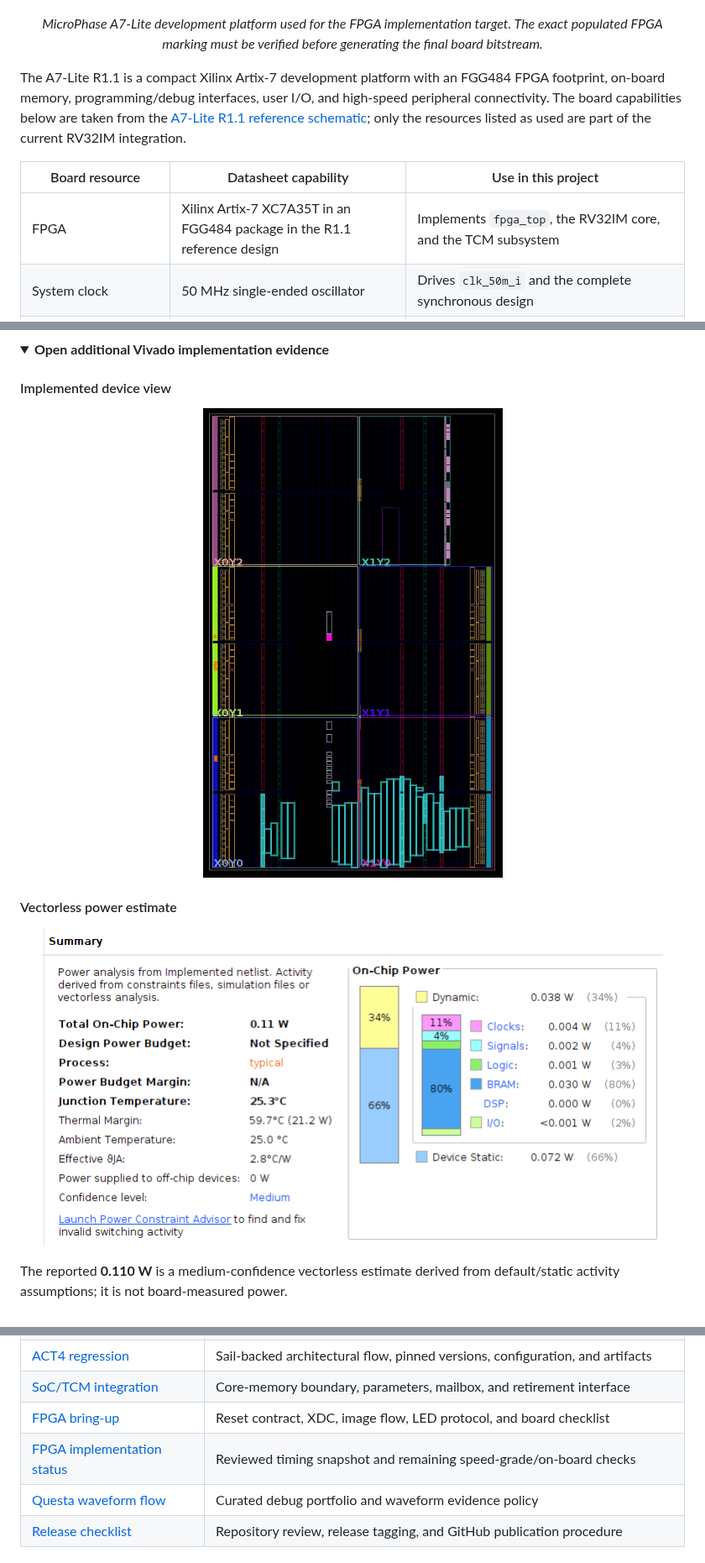
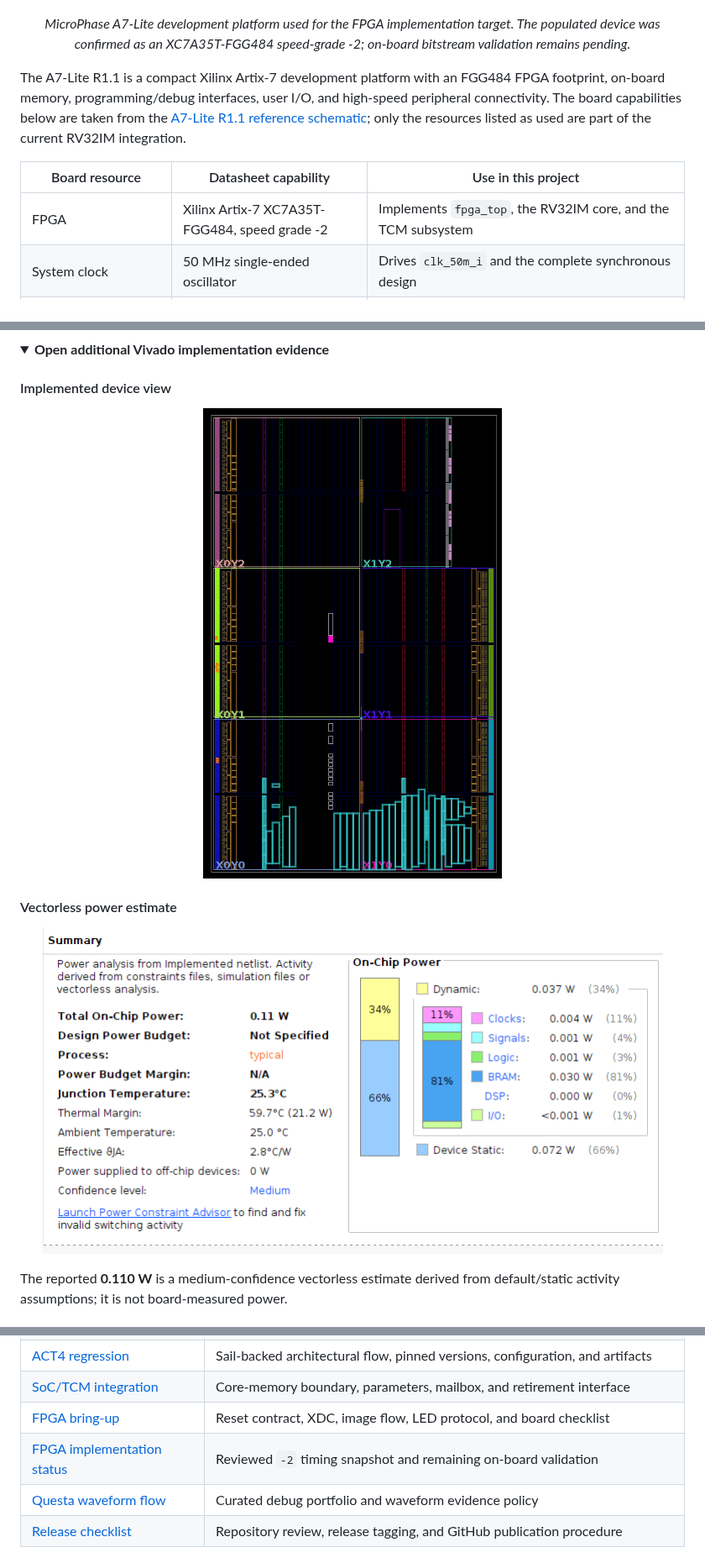
Before and after one commit to vohoangnguyennnn/riscv-rv32im-core, a Markdown page: README.md, 3 parts joined by grey strips. Shown at 84% size. GitHub-like rendering; pictures changed too: docs/images/device.png, docs/images/power_report.png; folded sections open.

```diff
--- a/README.md
+++ b/README.md
@@ -477,8 +477,9 @@ not a claim of official RISC-V certification.
 </p>
 
 <p align="center"><em>MicroPhase A7-Lite development platform used for the
-FPGA implementation target. The exact populated FPGA marking must be verified
-before generating the final board bitstream.</em></p>
+FPGA implementation target. The populated device was confirmed as an
+XC7A35T-FGG484 speed-grade -2; on-board bitstream validation remains
+pending.</em></p>
 
 The A7-Lite R1.1 is a compact Xilinx Artix-7 development platform with an
 FGG484 FPGA footprint, on-board memory, programming/debug interfaces, user I/O,
@@ -489,7 +490,7 @@ only the resources listed as used are part of the current RV32IM integration.
 
 | Board resource | Datasheet capability | Use in this project |
 |---|---|---|
-| FPGA | Xilinx Artix-7 XC7A35T in an FGG484 package in the R1.1 reference design | Implements `fpga_top`, the RV32IM core, and the TCM subsystem |
+| FPGA | Xilinx Artix-7 XC7A35T-FGG484, speed grade -2 | Implements `fpga_top`, the RV32IM core, and the TCM subsystem |
 | System clock | 50 MHz single-ended oscillator | Drives `clk_50m_i` and the complete synchronous design |
 | User controls | Push buttons and two active-low green LEDs | K3 is the active-low reset; LED1 is heartbeat and LED2 indicates software PASS |
 | Expansion I/O | Two 50-pin GPIO headers | JP2 exports active-high FAIL and DONE status for an external LED or logic analyzer |
@@ -773,7 +772,7 @@ tool version, image hash, and observed heartbeat/PASS/FAIL/DONE behavior.
 | [ACT4 regression](docs/act4-regression.md) | Sail-backed architectural flow, pinned versions, configuration, and artifacts |
 | [SoC/TCM integration](docs/soc-tcm-top.md) | Core-memory boundary, parameters, mailbox, and retirement interface |
 | [FPGA bring-up](docs/fpga-bringup.md) | Reset contract, XDC, image flow, LED protocol, and board checklist |
-| [FPGA implementation status](docs/fpga-implementation-status.md) | Reviewed timing snapshot and remaining speed-grade/on-board checks |
+| [FPGA implementation status](docs/fpga-implementation-status.md) | Reviewed `-2` timing snapshot and remaining on-board validation |
 | [Questa waveform flow](docs/questa-waveform.md) | Curated debug portfolio and waveform evidence policy |
 | [Release checklist](docs/release-checklist.md) | Repository review, release tagging, and GitHub publication procedure |
 
```
Also changed, not shown: other parts of README.md (+18 -20 lines), docs/images/timing_report.png, docs/images/utilization_report.png, 1 other file.
